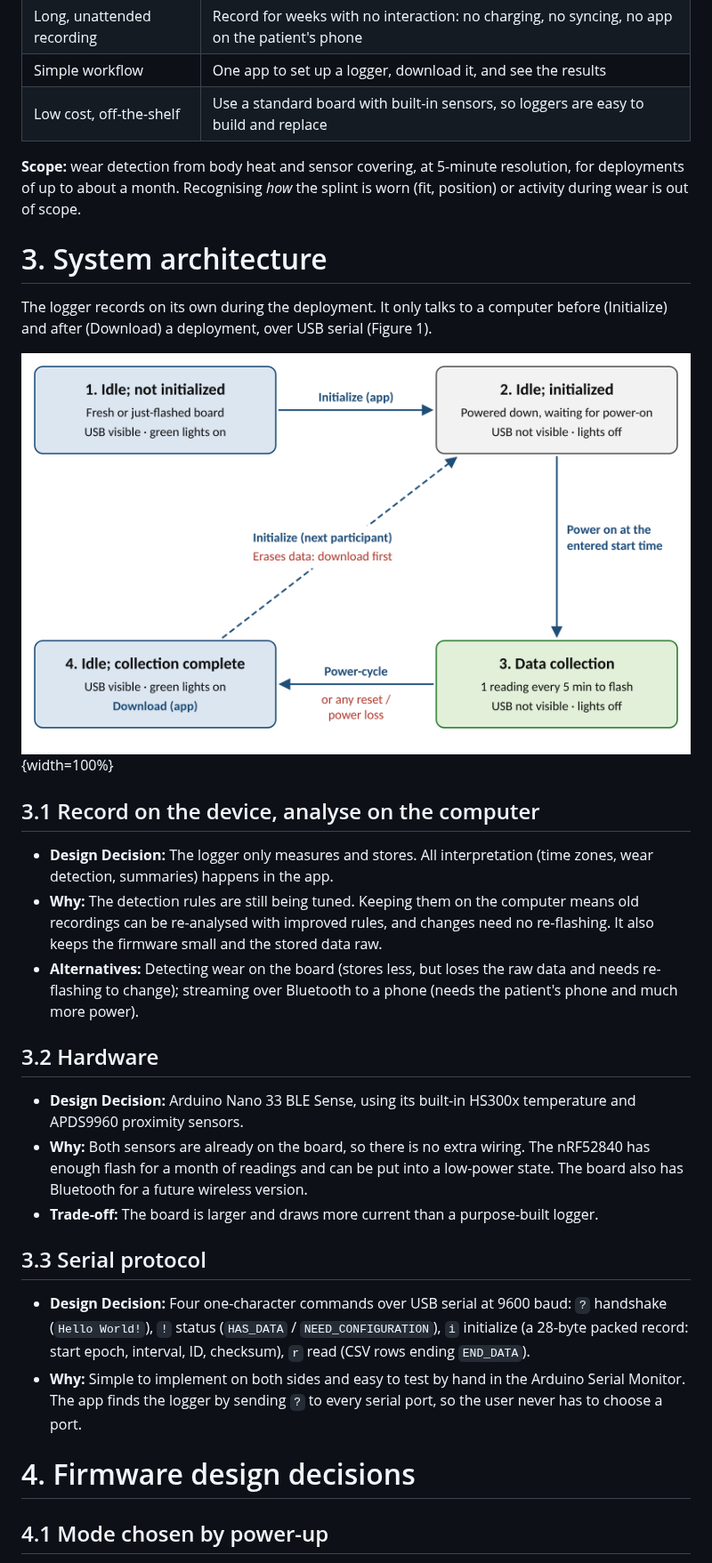
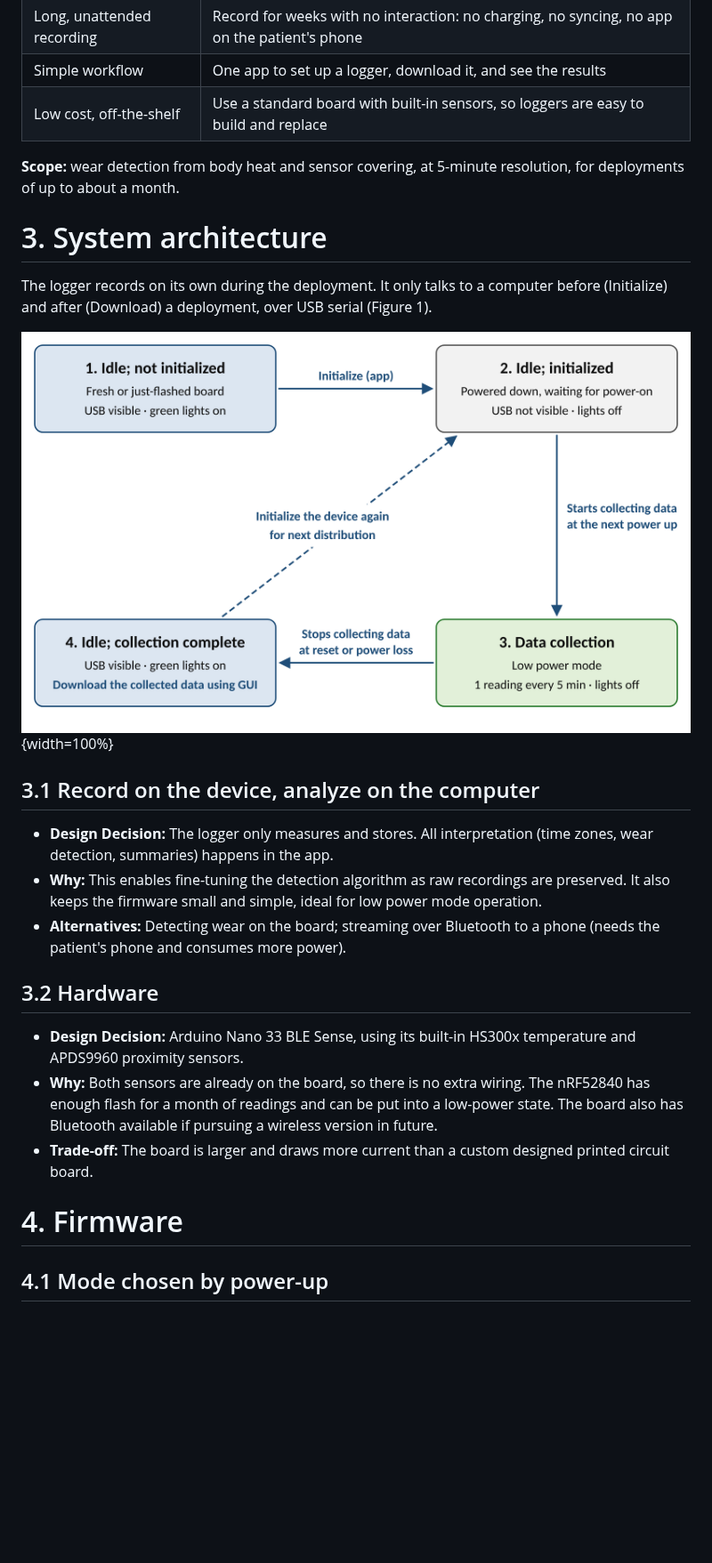
Before and after one commit to Jamie215/splint_adherence, a Markdown page: docs/Project_Handover.md, the part around one of its changes. Shown at 89% size. Drawn GitHub-style; pictures changed too: docs/images/device_lifecycle.png; blank space fills up the shorter version.

```diff
--- a/docs/Project_Handover.md
+++ b/docs/Project_Handover.md
@@ -121,7 +110,7 @@ The goal is to measure **how consistently a patient wears a prescribed splint**
 | Simple workflow | One app to set up a logger, download it, and see the results |
 | Low cost, off-the-shelf | Use a standard board with built-in sensors, so loggers are easy to build and replace |
 
-**Scope:** wear detection from body heat and sensor covering, at 5-minute resolution, for deployments of up to about a month. Recognising *how* the splint is worn (fit, position) or activity during wear is out of scope.
+**Scope:** wear detection from body heat and sensor covering, at 5-minute resolution, for deployments of up to about a month.
 
 # 3. System architecture
 
@@ -131,22 +120,17 @@ The logger records on its own during the deployment. It only talks to a computer
 
-## 3.1 Record on the device, analyse on the computer
+## 3.1 Record on the device, analyze on the computer
 
 - **Design Decision:** The logger only measures and stores. All interpretation (time zones, wear detection, summaries) happens in the app.
-- **Why:** The detection rules are still being tuned. Keeping them on the computer means old recordings can be re-analysed with improved rules, and changes need no re-flashing. It also keeps the firmware small and the stored data raw.
-- **Alternatives:** Detecting wear on the board (stores less, but loses the raw data and needs re-flashing to change); streaming over Bluetooth to a phone (needs the patient's phone and much more power).
+- **Why:** This enables fine-tuning the detection algorithm as raw recordings are preserved. It also keeps the firmware small and simple, ideal for low power mode operation.
+- **Alternatives:** Detecting wear on the board; streaming over Bluetooth to a phone (needs the patient's phone and consumes more power).
 
 ## 3.2 Hardware
 
 - **Design Decision:** Arduino Nano 33 BLE Sense, using its built-in HS300x temperature and APDS9960 proximity sensors.
-- **Why:** Both sensors are already on the board, so there is no extra wiring. The nRF52840 has enough flash for a month of readings and can be put into a low-power state. The board also has Bluetooth for a future wireless version.
-- **Trade-off:** The board is larger and draws more current than a purpose-built logger.
+- **Why:** Both sensors are already on the board, so there is no extra wiring. The nRF52840 has enough flash for a month of readings and can be put into a low-power state. The board also has Bluetooth available if pursuing a wireless version in future.
+- **Trade-off:** The board is larger and draws more current than a custom designed printed circuit board.
 
-## 3.3 Serial protocol
-
-- **Design Decision:** Four one-character commands over USB serial at 9600 baud: `?` handshake (`Hello World!`), `!` status (`HAS_DATA` / `NEED_CONFIGURATION`), `i` initialize (a 28-byte packed record: start epoch, interval, ID, checksum), `r` read (CSV rows ending `END_DATA`).
-- **Why:** Simple to implement on both sides and easy to test by hand in the Arduino Serial Monitor. The app finds the logger by sending `?` to every serial port, so the user never has to choose a port.
-
-# 4. Firmware design decisions
+# 4. Firmware
 
 ## 4.1 Mode chosen by power-up
 
```
Also changed, not shown: other parts of docs/Project_Handover.md (+49 -52 lines), docs/SOP_Build_and_Use.md (+2 -2 lines), docs/images/data_row.png (added), 4 other files.
